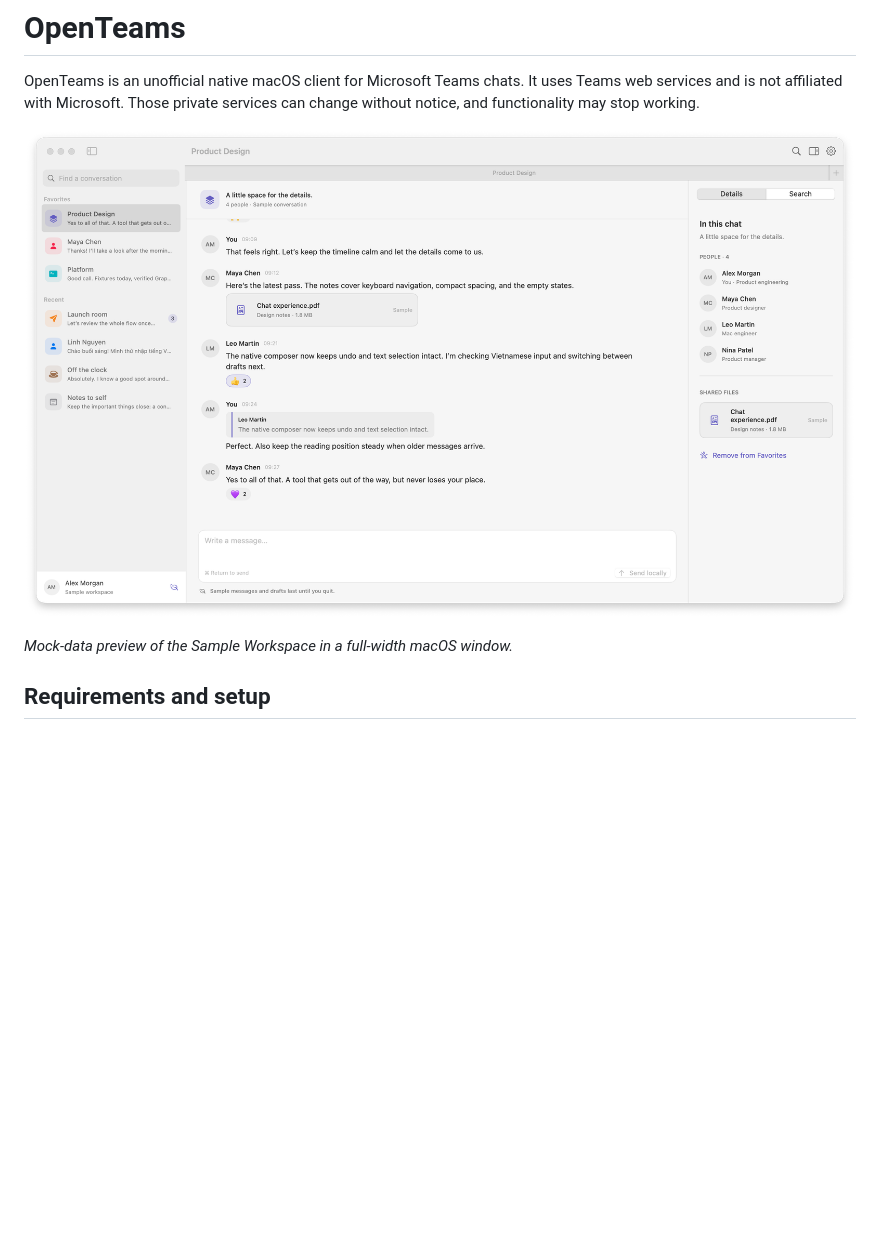
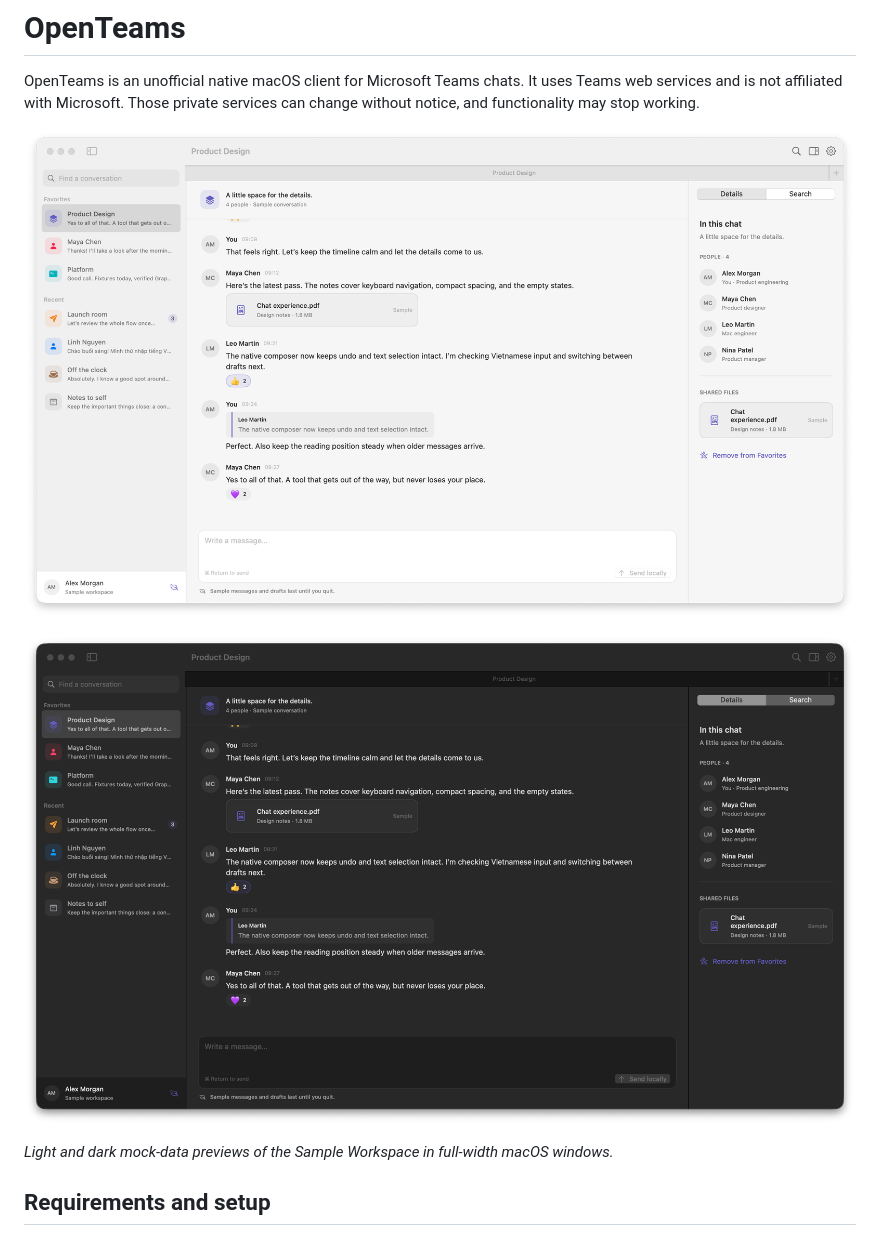
Before and after one commit to hxutixnnn/openteams, a Markdown page: README.md, the part around one of its changes. GitHub-like rendering; pictures changed too: assets/screenshots/mock-workspace-dark.png (added); blank space fills up the shorter version.

Commit message:
Add dark mode showcase screenshot

```diff
--- a/README.md
+++ b/README.md
@@ -6,5 +6,7 @@ OpenTeams is an unofficial native macOS client for Microsoft Teams chats. It use
 
-*Mock-data preview of the Sample Workspace in a full-width macOS window.*
+![OpenTeams Sample Workspace in dark mode with fictional conversations](assets/screenshots/mock-workspace-dark.png)
+
+*Light and dark mock-data previews of the Sample Workspace in full-width macOS windows.*
 
 ## Requirements and setup
 
```
Also changed, not shown: other parts of README.md (+1 -1 lines), 2 other files.
